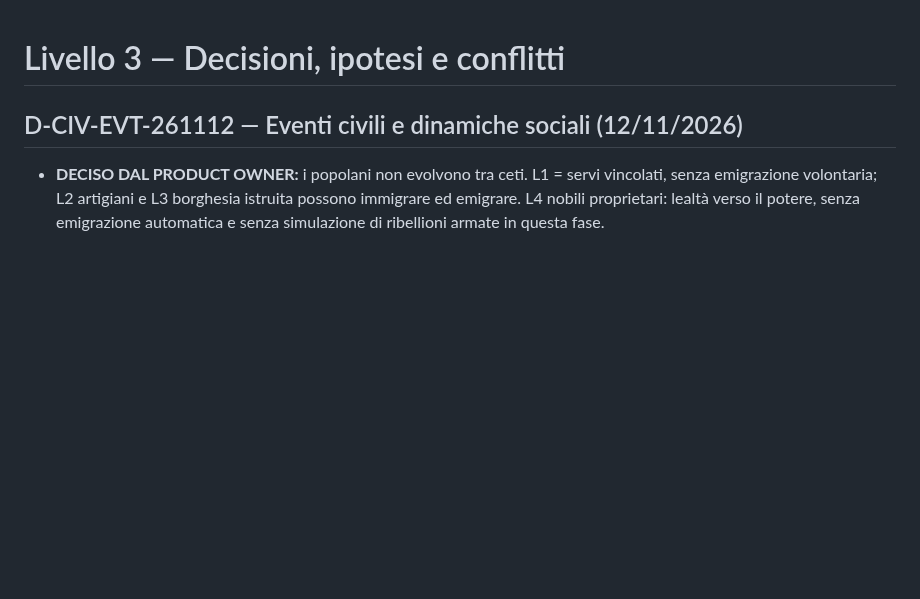
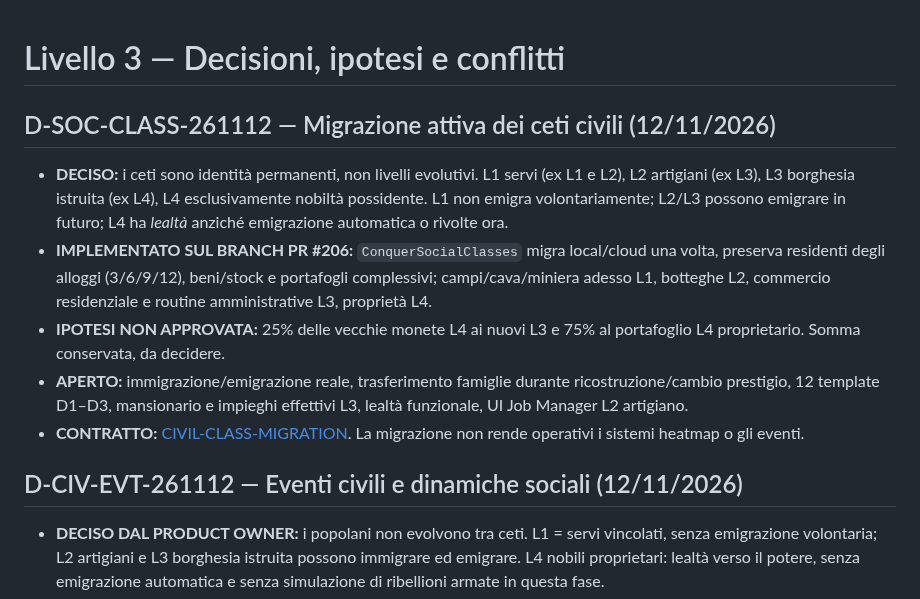
Before and after one commit to erykwest/CONQUER, a Markdown page: docs/context/DECISIONS.md, the part around the change. Rendered like a GitHub page; blank space fills up the shorter version.

Commit message:
docs(population): update context pyramid for operative social tier migration

```diff
--- a/docs/context/DECISIONS.md
+++ b/docs/context/DECISIONS.md
@@ -1,4 +1,13 @@
 # Livello 3 — Decisioni, ipotesi e conflitti
+
+## D-SOC-CLASS-261112 — Migrazione attiva dei ceti civili (12/11/2026)
+
+- **DECISO:** i ceti sono identità permanenti, non livelli evolutivi. L1 servi (ex L1 e L2), L2 artigiani (ex L3), L3 borghesia istruita (ex L4), L4 esclusivamente nobiltà possidente. L1 non emigra volontariamente; L2/L3 possono emigrare in futuro; L4 ha *lealtà* anziché emigrazione automatica o rivolte ora.
+- **IMPLEMENTATO SUL BRANCH PR #206:** `ConquerSocialClasses` migra local/cloud una volta, preserva residenti degli alloggi (3/6/9/12), beni/stock e portafogli complessivi; campi/cava/miniera adesso L1, botteghe L2, commercio residenziale e routine amministrative L3, proprietà L4.
+- **IPOTESI NON APPROVATA:** 25% delle vecchie monete L4 ai nuovi L3 e 75% al portafoglio L4 proprietario. Somma conservata, da decidere.
+- **APERTO:** immigrazione/emigrazione reale, trasferimento famiglie durante ricostruzione/cambio prestigio, 12 template D1–D3, mansionario e impieghi effettivi L3, lealtà funzionale, UI Job Manager L2 artigiano.
+- **CONTRATTO:** [CIVIL-CLASS-MIGRATION](../CIVIL-CLASS-MIGRATION.md). La migrazione non rende operativi i sistemi heatmap o gli eventi.
+
 
 ## D-CIV-EVT-261112 — Eventi civili e dinamiche sociali (12/11/2026)
 
```
